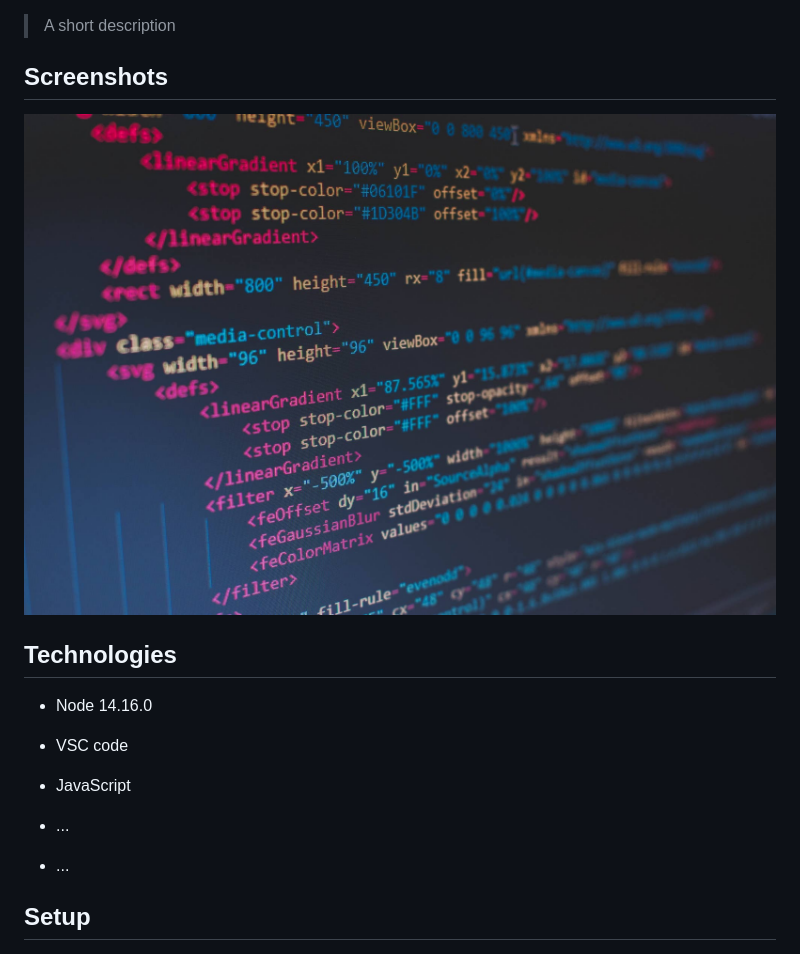
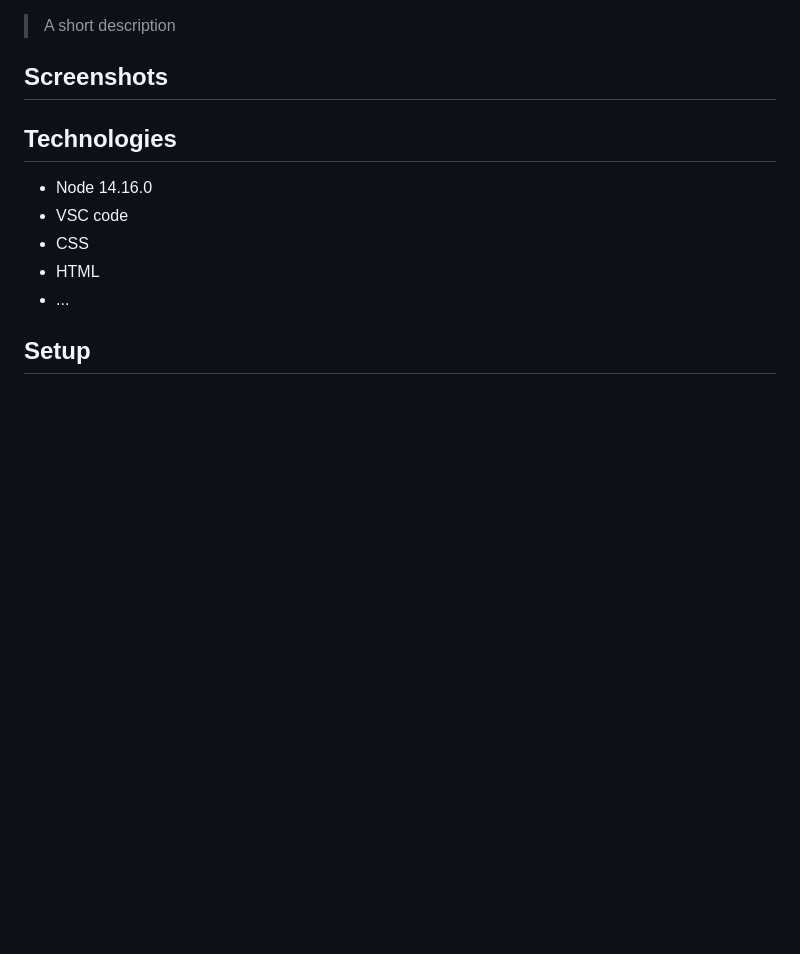
Before and after one commit to HYF-Class20/agile-development-groups1-all-about-trees, a Markdown page: README.md, the part around the change printed below. Drawn GitHub-style; blank space fills up the shorter version.

```diff
--- a/README.md
+++ b/README.md
@@ -113,15 +112,12 @@ that our platform will help raise.
 
 ## Screenshots
 
-![Example screenshot](./planning/screenshot.jpg)
-
 ## Technologies
 
 - Node 14.16.0
 - VSC code
-- JavaScript
-- ...
-
+- CSS
+- HTML
 - ...
 
 ## Setup
```
Also changed, not shown: other parts of README.md (+25 -23 lines).
